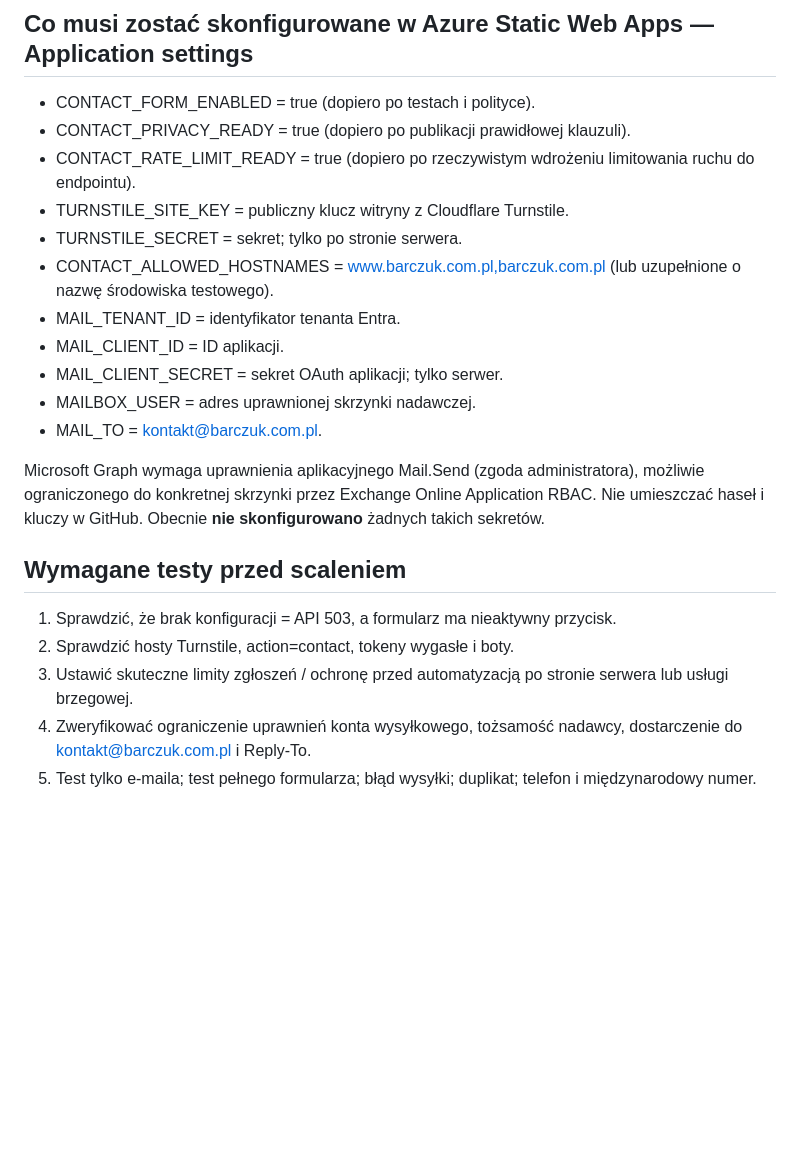
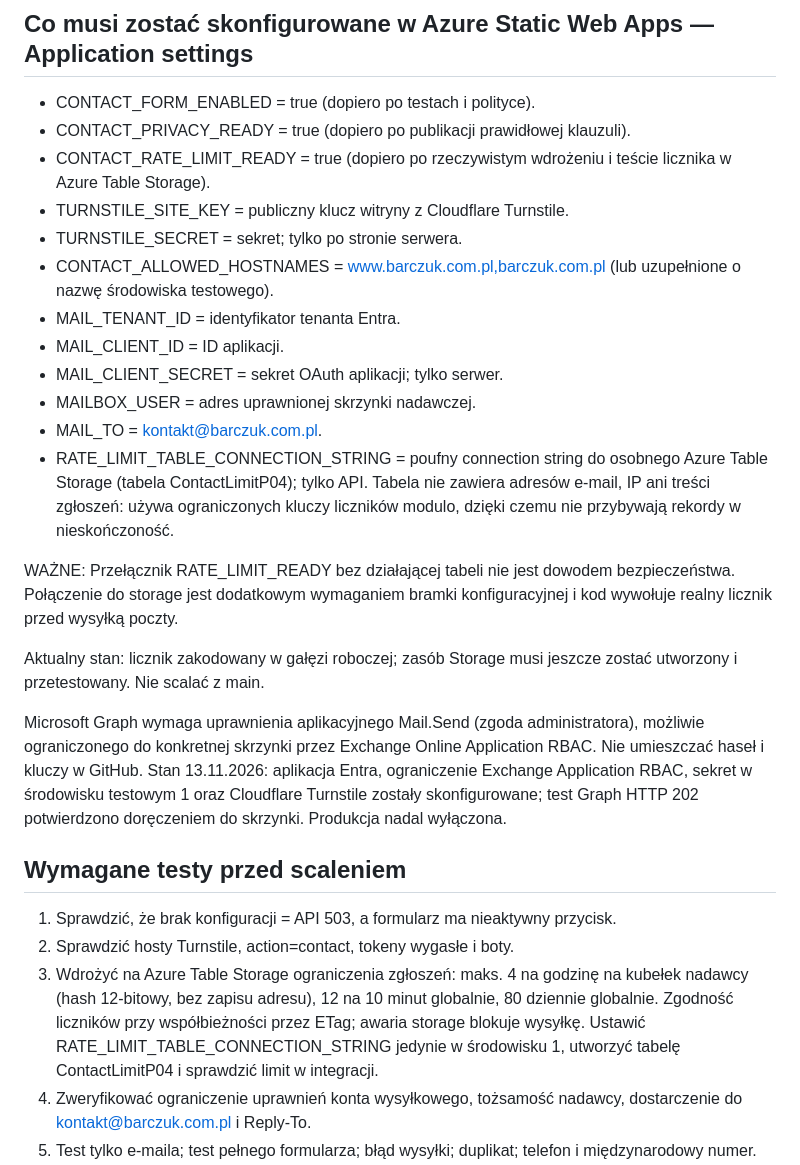
Before and after one commit to slawekbarczuk/barczuk.com.pl, a Markdown page: FORMULARZ_P04_WDROZENIE.md, the part around the change. Rendered like a GitHub page; blank space fills up the shorter version.

Commit message:
P04: document quota mechanism and run quota CI tests

```diff
--- a/FORMULARZ_P04_WDROZENIE.md
+++ b/FORMULARZ_P04_WDROZENIE.md
@@ -20,7 +20,7 @@
 ## Co musi zostać skonfigurowane w Azure Static Web Apps — Application settings
 - CONTACT_FORM_ENABLED = true (dopiero po testach i polityce).
 - CONTACT_PRIVACY_READY = true (dopiero po publikacji prawidłowej klauzuli).
-- CONTACT_RATE_LIMIT_READY = true (dopiero po rzeczywistym wdrożeniu limitowania ruchu do endpointu).
+- CONTACT_RATE_LIMIT_READY = true (dopiero po rzeczywistym wdrożeniu i teście licznika w Azure Table Storage).
 - TURNSTILE_SITE_KEY = publiczny klucz witryny z Cloudflare Turnstile.
 - TURNSTILE_SECRET = sekret; tylko po stronie serwera.
 - CONTACT_ALLOWED_HOSTNAMES = www.barczuk.com.pl,barczuk.com.pl (lub uzupełnione o nazwę środowiska testowego).
@@ -29,13 +29,18 @@
 - MAIL_CLIENT_SECRET = sekret OAuth aplikacji; tylko serwer.
 - MAILBOX_USER = adres uprawnionej skrzynki nadawczej.
 - MAIL_TO = kontakt@barczuk.com.pl.
+- RATE_LIMIT_TABLE_CONNECTION_STRING = poufny connection string do osobnego Azure Table Storage (tabela ContactLimitP04); tylko API. Tabela nie zawiera adresów e-mail, IP ani treści zgłoszeń: używa ograniczonych kluczy liczników modulo, dzięki czemu nie przybywają rekordy w nieskończoność.
 
-Microsoft Graph wymaga uprawnienia aplikacyjnego Mail.Send (zgoda administratora), możliwie ograniczonego do konkretnej skrzynki przez Exchange Online Application RBAC. Nie umieszczać haseł i kluczy w GitHub. Obecnie **nie skonfigurowano** żadnych takich sekretów.
+WAŻNE: Przełącznik RATE_LIMIT_READY bez działającej tabeli nie jest dowodem bezpieczeństwa. Połączenie do storage jest dodatkowym wymaganiem bramki konfiguracyjnej i kod wywołuje realny licznik przed wysyłką poczty.
+
+Aktualny stan: licznik zakodowany w gałęzi roboczej; zasób Storage musi jeszcze zostać utworzony i przetestowany. Nie scalać z main.
+
+Microsoft Graph wymaga uprawnienia aplikacyjnego Mail.Send (zgoda administratora), możliwie ograniczonego do konkretnej skrzynki przez Exchange Online Application RBAC. Nie umieszczać haseł i kluczy w GitHub. Stan 13.11.2026: aplikacja Entra, ograniczenie Exchange Application RBAC, sekret w środowisku testowym 1 oraz Cloudflare Turnstile zostały skonfigurowane; test Graph HTTP 202 potwierdzono doręczeniem do skrzynki. Produkcja nadal wyłączona.
 
 ## Wymagane testy przed scaleniem
 1. Sprawdzić, że brak konfiguracji = API 503, a formularz ma nieaktywny przycisk.
 2. Sprawdzić hosty Turnstile, action=contact, tokeny wygasłe i boty.
-3. Ustawić skuteczne limity zgłoszeń / ochronę przed automatyzacją po stronie serwera lub usługi brzegowej.
+3. Wdrożyć na Azure Table Storage ograniczenia zgłoszeń: maks. 4 na godzinę na kubełek nadawcy (hash 12-bitowy, bez zapisu adresu), 12 na 10 minut globalnie, 80 dziennie globalnie. Zgodność liczników przy współbieżności przez ETag; awaria storage blokuje wysyłkę. Ustawić RATE_LIMIT_TABLE_CONNECTION_STRING jedynie w środowisku 1, utworzyć tabelę ContactLimitP04 i sprawdzić limit w integracji.
 4. Zweryfikować ograniczenie uprawnień konta wysyłkowego, tożsamość nadawcy, dostarczenie do kontakt@barczuk.com.pl i Reply-To.
 5. Test tylko e-maila; test pełnego formularza; błąd wysyłki; duplikat; telefon i międzynarodowy numer.
 6. Uzupełnić i opublikować politykę prywatności po ustaleniu retencji zakończonych zapytań i logów, dostawców i ewentualnych transferów.
```
